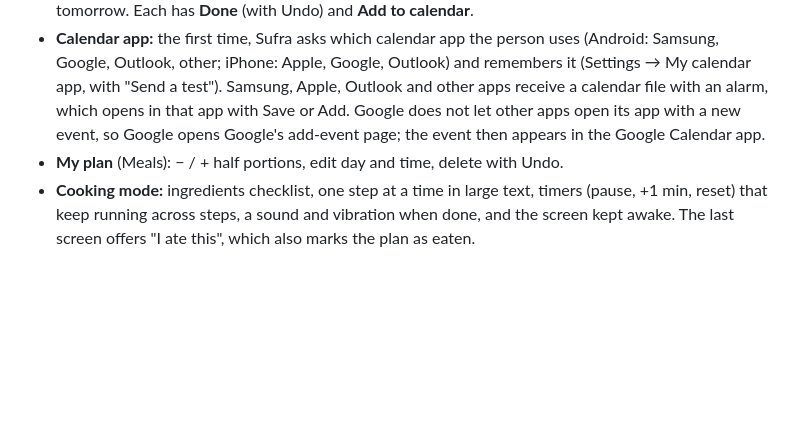
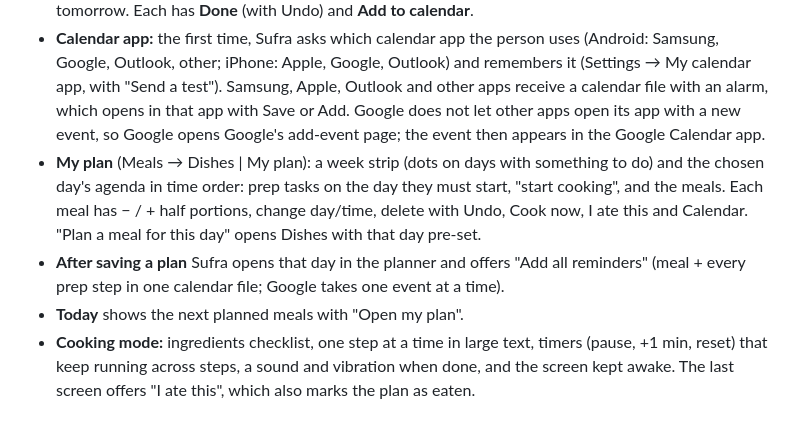
Before and after one commit to Zchamoun/sufra, a Markdown page: docs/SPEC.md, the part around the change. GitHub-like rendering; blank space fills up the shorter version.

```diff
--- a/docs/SPEC.md
+++ b/docs/SPEC.md
@@ -115,5 +115,7 @@ sw.js               offline copy and update control
 - **Plan it** (dish page): day, meal time, portions. Sufra suggests the next lunch (13:00) or dinner (19:00) that leaves enough time for the prep, and warns when prep should already have started.
 - **Coming up** (Today): prep tasks due in the next 24 hours (or late) and meals planned for today and tomorrow. Each has **Done** (with Undo) and **Add to calendar**.
 - **Calendar app:** the first time, Sufra asks which calendar app the person uses (Android: Samsung, Google, Outlook, other; iPhone: Apple, Google, Outlook) and remembers it (Settings → My calendar app, with "Send a test"). Samsung, Apple, Outlook and other apps receive a calendar file with an alarm, which opens in that app with Save or Add. Google does not let other apps open its app with a new event, so Google opens Google's add-event page; the event then appears in the Google Calendar app.
-- **My plan** (Meals): − / + half portions, edit day and time, delete with Undo.
+- **My plan** (Meals → Dishes | My plan): a week strip (dots on days with something to do) and the chosen day's agenda in time order: prep tasks on the day they must start, "start cooking", and the meals. Each meal has − / + half portions, change day/time, delete with Undo, Cook now, I ate this and Calendar. "Plan a meal for this day" opens Dishes with that day pre-set.
+- **After saving a plan** Sufra opens that day in the planner and offers "Add all reminders" (meal + every prep step in one calendar file; Google takes one event at a time).
+- **Today** shows the next planned meals with "Open my plan".
 - **Cooking mode:** ingredients checklist, one step at a time in large text, timers (pause, +1 min, reset) that keep running across steps, a sound and vibration when done, and the screen kept awake. The last screen offers "I ate this", which also marks the plan as eaten.
```
